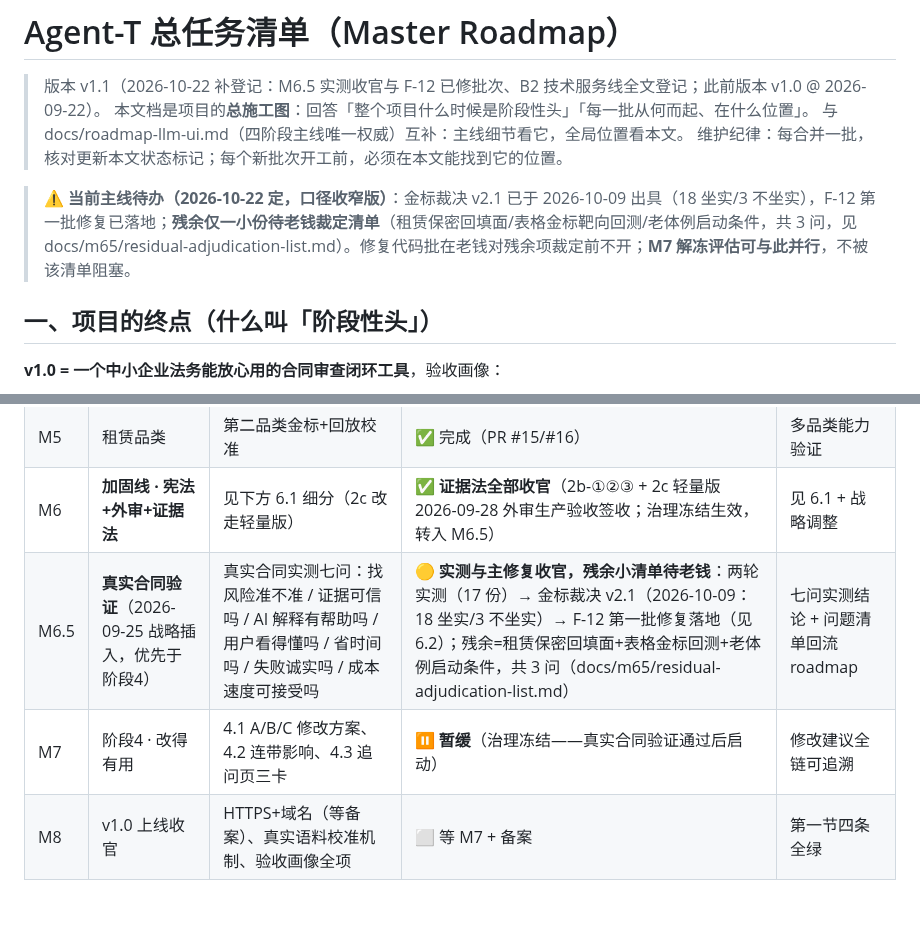
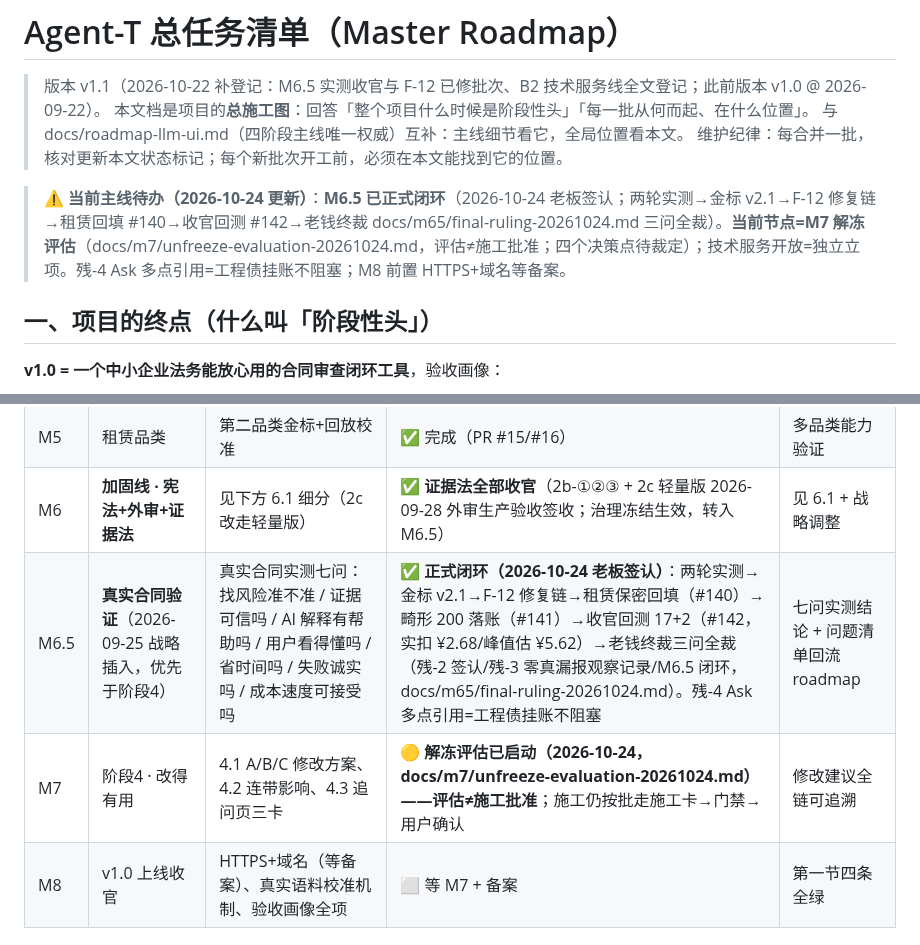
Before and after one commit to ARTHUR-BBU/Agent-T, a Markdown page: docs/roadmap-master.md, 2 parts joined by grey strips. Rendered like a GitHub page; blank space fills up the shorter version.

```diff
--- a/docs/roadmap-master.md
+++ b/docs/roadmap-master.md
@@ -5,7 +5,7 @@
 > 与 docs/roadmap-llm-ui.md（四阶段主线唯一权威）互补：主线细节看它，全局位置看本文。
 > 维护纪律：每合并一批，核对更新本文状态标记；每个新批次开工前，必须在本文能找到它的位置。
 
-> **⚠️ 当前主线待办（2026-10-22 定，口径收窄版）**：金标裁决 v2.1 已于 2026-10-09 出具（18 坐实/3 不坐实），F-12 第一批修复已落地；**残余仅一小份待老钱裁定清单**（租赁保密回填面/表格金标靶向回测/老体例启动条件，共 3 问，见 docs/m65/residual-adjudication-list.md）。修复代码批在老钱对残余项裁定前不开；**M7 解冻评估可与此并行**，不被该清单阻塞。
+> **⚠️ 当前主线待办（2026-10-24 更新）**：**M6.5 已正式闭环**（2026-10-24 老板签认；两轮实测→金标 v2.1→F-12 修复链→租赁回填 #140→收官回测 #142→老钱终裁 docs/m65/final-ruling-20261024.md 三问全裁）。**当前节点=M7 解冻评估**（docs/m7/unfreeze-evaluation-20261024.md，评估≠施工批准；四个决策点待裁定）；技术服务开放=独立立项。残-4 Ask 多点引用=工程债挂账不阻塞；M8 前置 HTTPS+域名等备案。
 
 ## 一、项目的终点（什么叫「阶段性头」）
 
@@ -41,8 +41,8 @@
 | M4 | 报告导出 | docx 确定性导出 | ✅ 完成（PR #13） | 报告可交付 |
 | M5 | 租赁品类 | 第二品类金标+回放校准 | ✅ 完成（PR #15/#16） | 多品类能力验证 |
 | M6 | **加固线 · 宪法+外审+证据法** | 见下方 6.1 细分（2c 改走轻量版） | ✅ **证据法全部收官**（2b-①②③ + 2c 轻量版 2026-09-28 外审生产验收签收；治理冻结生效，转入 M6.5） | 见 6.1 + 战略调整 |
-| M6.5 | **真实合同验证**（2026-09-25 战略插入，优先于阶段4） | 真实合同实测七问：找风险准不准 / 证据可信吗 / AI 解释有帮助吗 / 用户看得懂吗 / 省时间吗 / 失败诚实吗 / 成本速度可接受吗 | 🟡 **实测与主修复收官，残余小清单待老钱**：两轮实测（17 份）→ 金标裁决 v2.1（2026-10-09：18 坐实/3 不坐实）→ F-12 第一批修复落地（见 6.2）；残余=租赁保密回填面+表格金标回测+老体例启动条件，共 3 问（docs/m65/residual-adjudication-list.md） | 七问实测结论 + 问题清单回流 roadmap |
-| M7 | 阶段4 · 改得有用 | 4.1 A/B/C 修改方案、4.2 连带影响、4.3 追问页三卡 | ⏸ **暂缓**（治理冻结——真实合同验证通过后启动） | 修改建议全链可追溯 |
+| M6.5 | **真实合同验证**（2026-09-25 战略插入，优先于阶段4） | 真实合同实测七问：找风险准不准 / 证据可信吗 / AI 解释有帮助吗 / 用户看得懂吗 / 省时间吗 / 失败诚实吗 / 成本速度可接受吗 | ✅ **正式闭环（2026-10-24 老板签认）**：两轮实测→金标 v2.1→F-12 修复链→租赁保密回填（#140）→畸形 200 落账（#141）→收官回测 17+2（#142，实扣 ¥2.68/峰值估 ¥5.62）→老钱终裁三问全裁（残-2 签认/残-3 零真漏报观察记录/M6.5 闭环，docs/m65/final-ruling-20261024.md）。残-4 Ask 多点引用=工程债挂账不阻塞 | 七问实测结论 + 问题清单回流 roadmap |
+| M7 | 阶段4 · 改得有用 | 4.1 A/B/C 修改方案、4.2 连带影响、4.3 追问页三卡 | 🟡 **解冻评估已启动（2026-10-24，docs/m7/unfreeze-evaluation-20261024.md）——评估≠施工批准**；施工仍按批走施工卡→门禁→用户确认 | 修改建议全链可追溯 |
 | M8 | v1.0 上线收官 | HTTPS+域名（等备案）、真实语料校准机制、验收画像全项 | ⬜ 等 M7 + 备案 | 第一节四条全绿 |
 
 ### 6.1 M6 加固线细分（当前批次的完整坐标）
```
Also changed, not shown: docs/m7/unfreeze-evaluation-20261024.md (added, +80 -0 lines).
